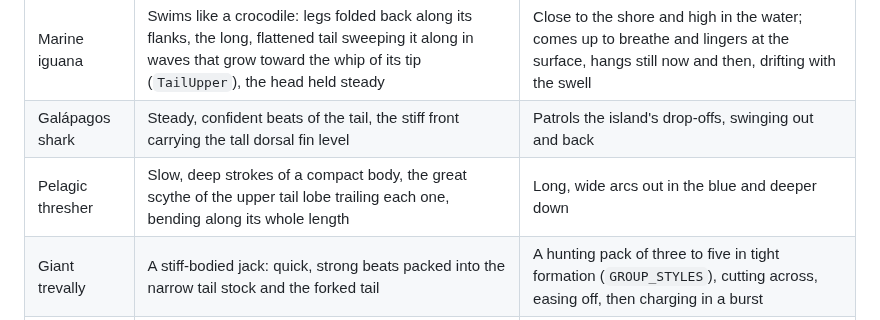
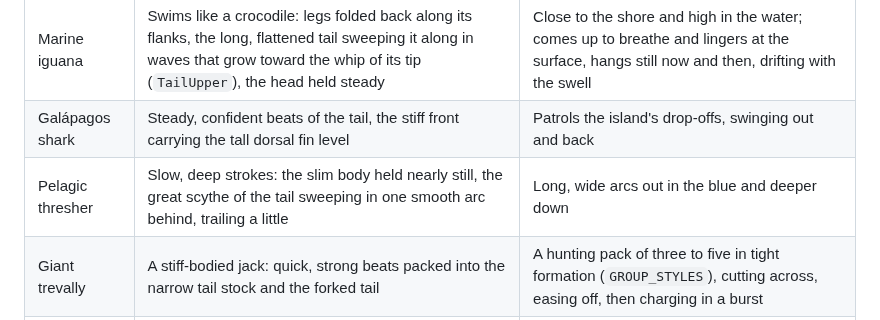
Before and after one commit to OmarOzalp/scubago, a Markdown page: docs/volcanic-pinnacle.md, the part around the change. Rendered like a GitHub page.

```diff
--- a/docs/volcanic-pinnacle.md
+++ b/docs/volcanic-pinnacle.md
@@ -62,7 +62,7 @@ the reef's turquoise to this cobalt across the open sea between them (`docs/ocea
 | --- | --- | --- |
 | Marine iguana | Swims like a crocodile: legs folded back along its flanks, the long, flattened tail sweeping it along in waves that grow toward the whip of its tip (`TailUpper`), the head held steady | Close to the shore and high in the water; comes up to breathe and lingers at the surface, hangs still now and then, drifting with the swell |
 | Galápagos shark | Steady, confident beats of the tail, the stiff front carrying the tall dorsal fin level | Patrols the island's drop-offs, swinging out and back |
-| Pelagic thresher | Slow, deep strokes of a compact body, the great scythe of the upper tail lobe trailing each one, bending along its whole length | Long, wide arcs out in the blue and deeper down |
+| Pelagic thresher | Slow, deep strokes: the slim body held nearly still, the great scythe of the tail sweeping in one smooth arc behind, trailing a little | Long, wide arcs out in the blue and deeper down |
 | Giant trevally | A stiff-bodied jack: quick, strong beats packed into the narrow tail stock and the forked tail | A hunting pack of three to five in tight formation (`GROUP_STYLES`), cutting across, easing off, then charging in a burst |
 | King angelfish | Rows slowly on its pectorals, the tall disc of a body tilting and turning on the spot | Keeps to the rocks in the shallows, hangs a while and swims on; rocks with the surge |
 
```
Also changed, not shown: docs/marine-species-art.md (+6 -3 lines), docs/art-previews/thresher-shark.png, 7 other files.
